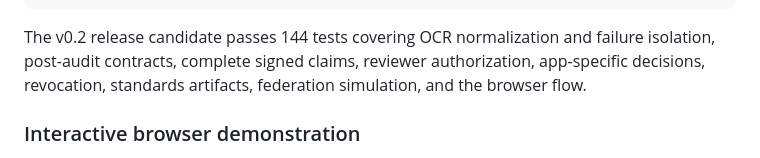
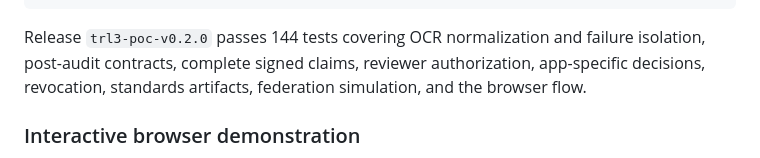
Before and after one commit to caretrust-hub/caretrust-poc, a Markdown page: README.md, the part around the change. Drawn GitHub-style.

Commit message:
docs: label v0.2 tested release

````diff
--- a/README.md
+++ b/README.md
@@ -56,10 +56,10 @@ py -3.13 -m venv .venv
 .\.venv\Scripts\python -m pytest -q
 ```
 
-The v0.2 release candidate passes 144 tests covering OCR normalization and
-failure isolation, post-audit contracts, complete signed claims,
-reviewer authorization, app-specific decisions, revocation, standards
-artifacts, federation simulation, and the browser flow.
+Release `trl3-poc-v0.2.0` passes 144 tests covering OCR normalization and
+failure isolation, post-audit contracts, complete signed claims, reviewer
+authorization, app-specific decisions, revocation, standards artifacts,
+federation simulation, and the browser flow.
 
 ### Interactive browser demonstration
 
````
